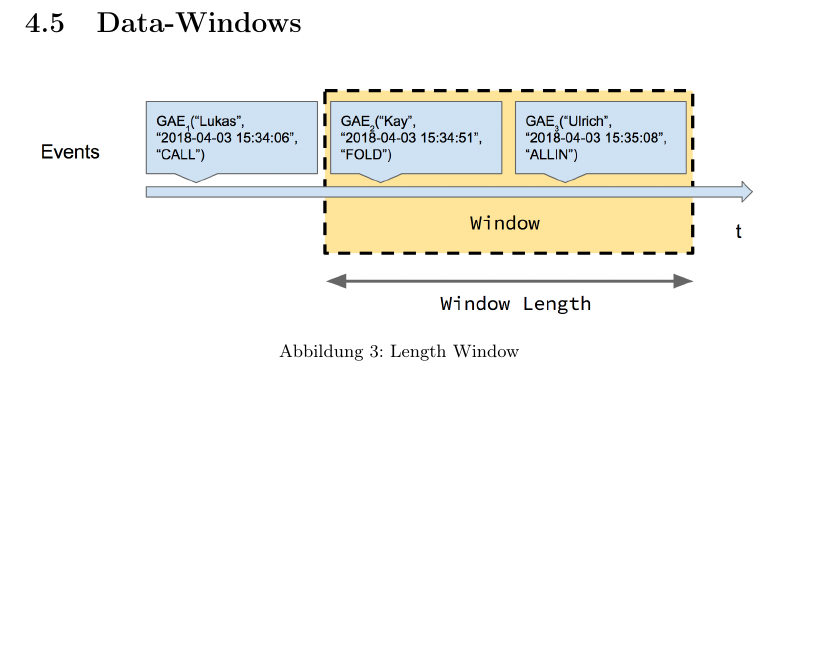
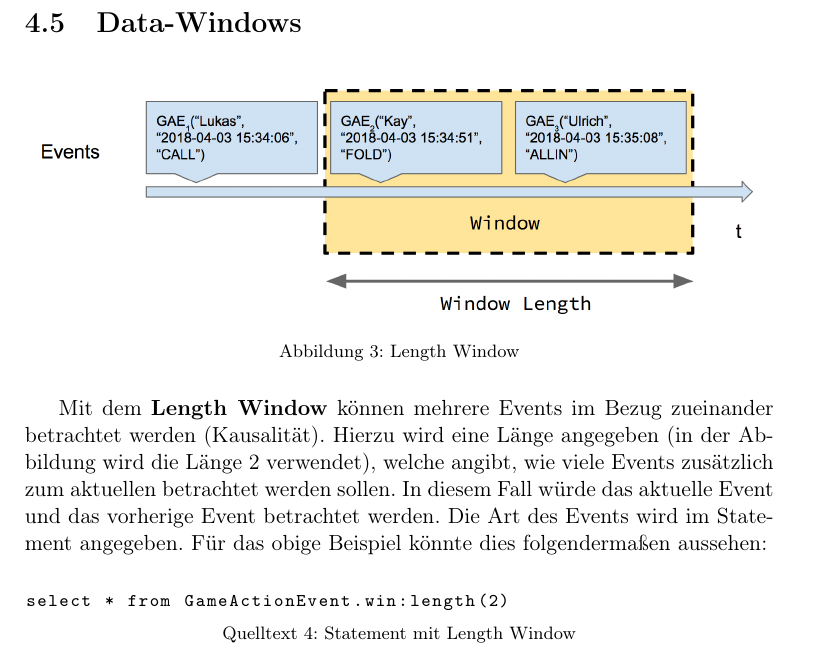
Before and after one commit to Hamster93/esper-latex, a LaTeX document (DA_ESPER-Bericht.tex, which reads chapters/konzepte.tex): part of page 8 of 17 before the commit and part of page 8 of 18 after it, cut so that both start at the same text, the shorter picture padded with empty space. Compiled offline with pdfLaTeX.

Commit message:
Konzepte: Length Window beschrieben

```diff
--- a/chapters/konzepte.tex
+++ b/chapters/konzepte.tex
@@ -62,6 +62,14 @@ select playerName, count(playerName) as wins, deck from GameEndEvent
 	\caption{Length Window}
 	\label{LengthWindow}
 \end{figure}
+
+Mit dem \textbf{Length Window} können mehrere Events im Bezug zueinander betrachtet werden (Kausalität). Hierzu wird eine Länge angegeben (in der Abbildung wird die Länge 2 verwendet), welche angibt, wie viele Events zusätzlich zum aktuellen betrachtet werden sollen. In diesem Fall würde das aktuelle Event und das vorherige Event betrachtet werden. Die Art des Events wird im Statement angegeben. Für das obige Beispiel könnte dies folgendermaßen aussehen:
+
+\begin{lstlisting}[caption={Statement mit Length Window}\label{aggregation_select},captionpos=b,language=SQL]
+
+select * from GameActionEvent.win:length(2)
+
+\end{lstlisting}
 
 \begin{figure}[ht]
 	\centering
```
